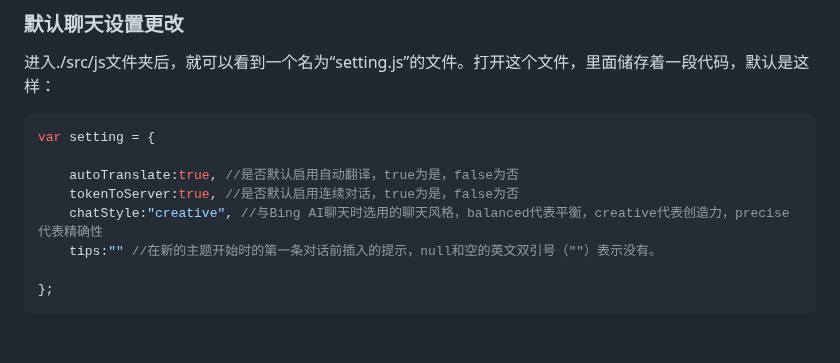
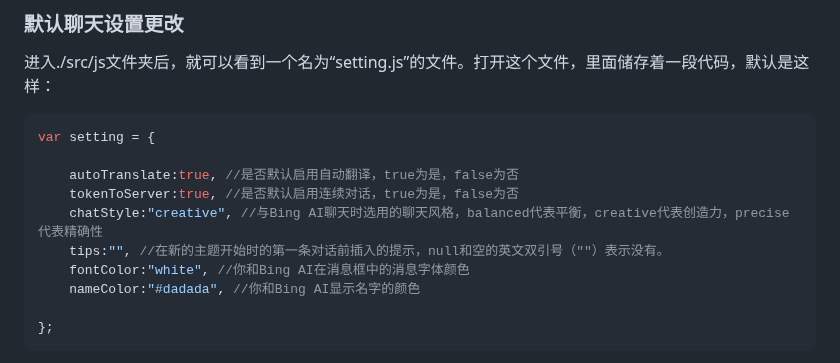
Before and after one commit to xbzstudio/Timeless-Sydney, a Markdown page: README.md, the part around the change. GitHub-like rendering; blank space fills up the shorter version.

````diff
--- a/README.md
+++ b/README.md
@@ -54,7 +54,9 @@ var setting = {
     autoTranslate:true, //是否默认启用自动翻译，true为是，false为否
     tokenToServer:true, //是否默认启用连续对话，true为是，false为否
     chatStyle:"creative", //与Bing AI聊天时选用的聊天风格，balanced代表平衡，creative代表创造力，precise代表精确性
-    tips:"" //在新的主题开始时的第一条对话前插入的提示，null和空的英文双引号（""）表示没有。
+    tips:"", //在新的主题开始时的第一条对话前插入的提示，null和空的英文双引号（""）表示没有。
+    fontColor:"white", //你和Bing AI在消息框中的消息字体颜色
+    nameColor:"#dadada", //你和Bing AI显示名字的颜色
 
 };
 ```
````
